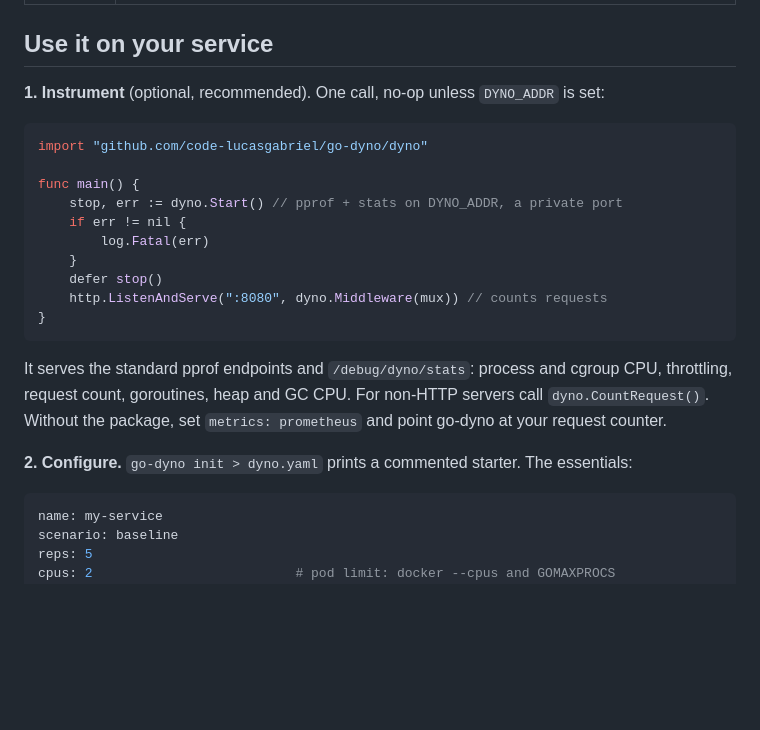
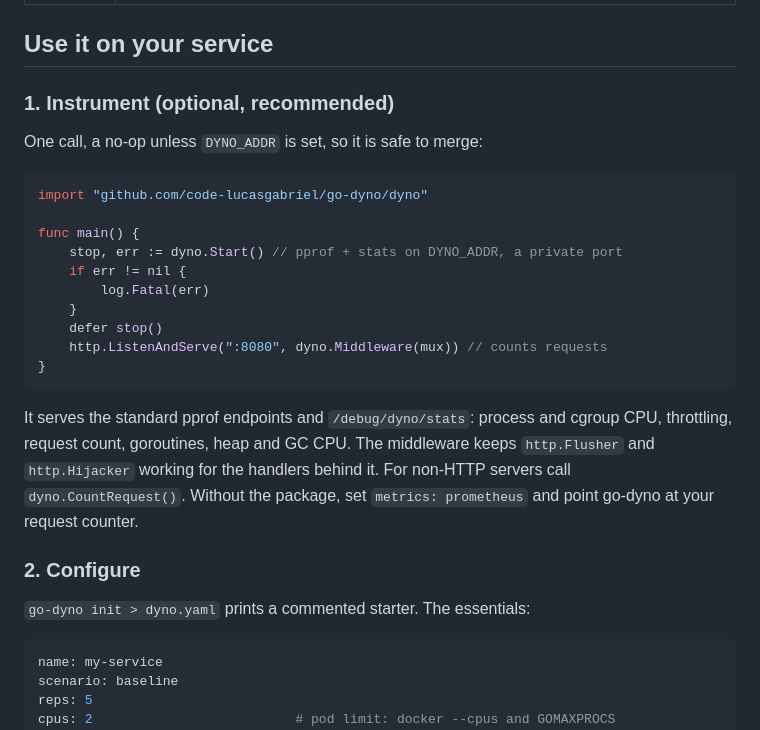
Before and after one commit to code-lucasgabriel/go-dyno, a Markdown page: README.md, the part around one of its changes. GitHub-like rendering; blank space fills up the shorter version.

````diff
--- a/README.md
+++ b/README.md
@@ -41,7 +70,9 @@ What go-dyno finds (Linux container, 2 CPUs):
 
 ## Use it on your service
 
-**1. Instrument** (optional, recommended). One call, no-op unless `DYNO_ADDR` is set:
+### 1. Instrument (optional, recommended)
+
+One call, a no-op unless `DYNO_ADDR` is set, so it is safe to merge:
 
 ```go
 import "github.com/code-lucasgabriel/go-dyno/dyno"
@@ -56,9 +87,11 @@ func main() {
 }
 ```
 
-It serves the standard pprof endpoints and `/debug/dyno/stats`: process and cgroup CPU, throttling, request count, goroutines, heap and GC CPU. For non-HTTP servers call `dyno.CountRequest()`. Without the package, set `metrics: prometheus` and point go-dyno at your request counter.
+It serves the standard pprof endpoints and `/debug/dyno/stats`: process and cgroup CPU, throttling, request count, goroutines, heap and GC CPU. The middleware keeps `http.Flusher` and `http.Hijacker` working for the handlers behind it. For non-HTTP servers call `dyno.CountRequest()`. Without the package, set `metrics: prometheus` and point go-dyno at your request counter.
 
-**2. Configure.** `go-dyno init > dyno.yaml` prints a commented starter. The essentials:
+### 2. Configure
+
+`go-dyno init > dyno.yaml` prints a commented starter. The essentials:
 
 ```yaml
 name: my-service
````
Also changed, not shown: other parts of README.md (+73 -44 lines), .github/assets/go-dyno.jpg (added).
